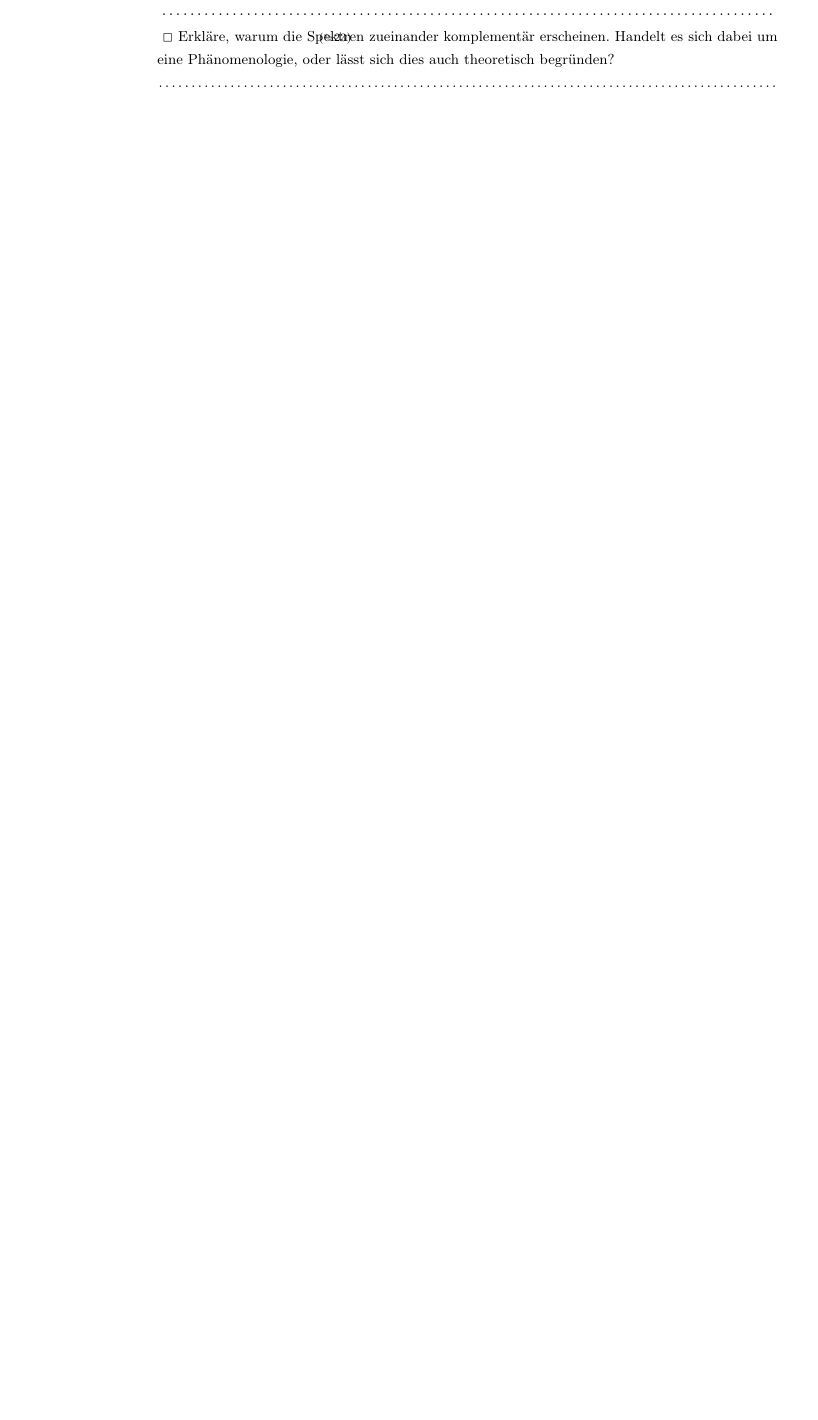
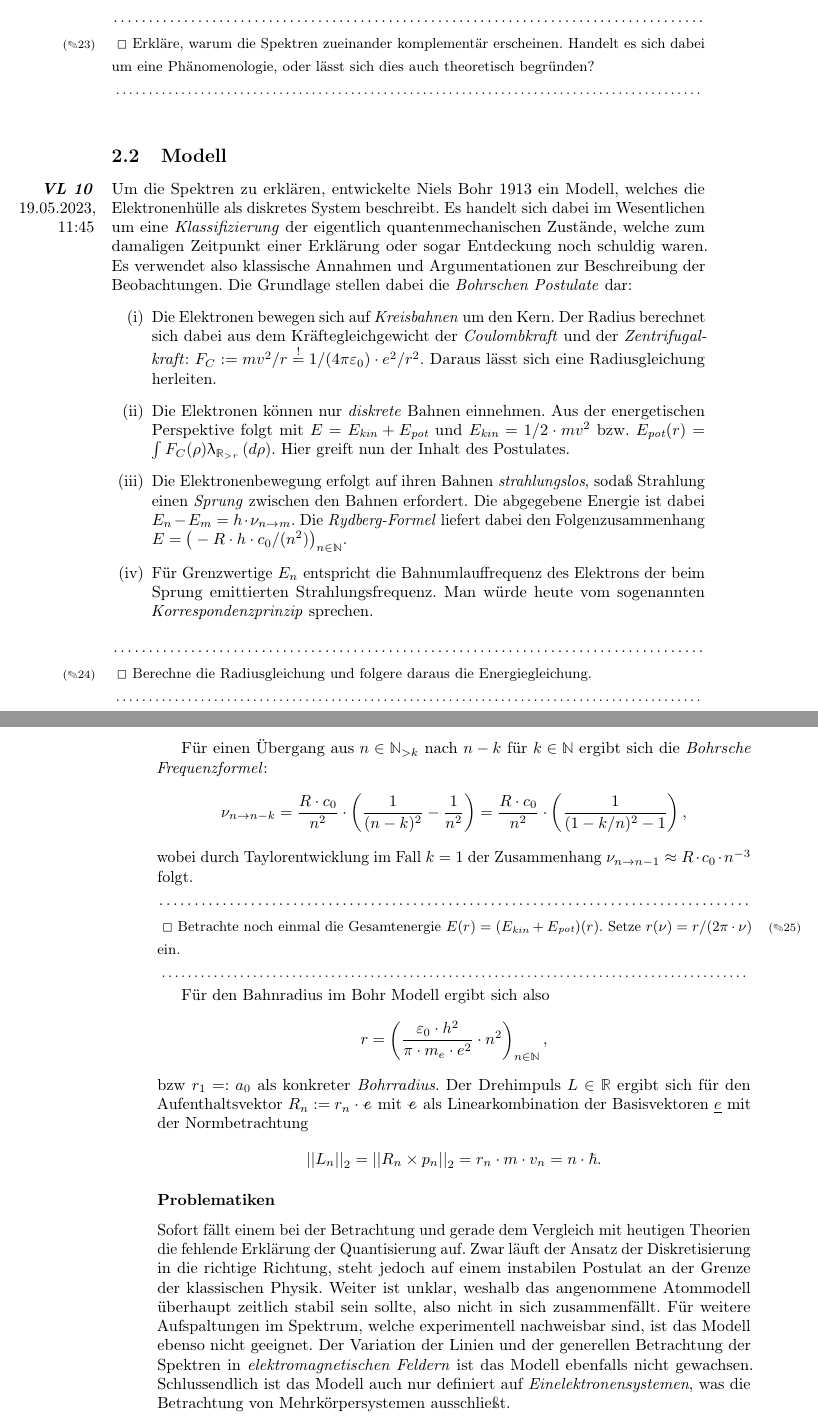
Before and after one commit to unb3rechenbar/IK4-ExpSkript, a LaTeX document (main.tex, which reads Notes/lec10.tex): part of page 19 of 20 before the commit and two parts of pages 18 and 19 of 20 after it, the two joined at a grey line, cut so that both start at the same text, the shorter picture padded with empty space. The pictures show the PDF file main.pdf that the author committed with the source.

Commit message:
Vorlesung 10

```diff
--- /dev/null
+++ b/Notes/lec10.tex
@@ -0,0 +1,34 @@
+\documentclass{subfiles}
+
+\begin{document}
+    \subsection{Modell}
+        \marginnote{\textbf{\textit{VL 10}}\\19.05.2023, 11:45}
+        Um die Spektren zu erklären, entwickelte Niels Bohr 1913 ein Modell, welches die Elektronenhülle als diskretes System beschreibt. Es handelt sich dabei im Wesentlichen um eine \emph{Klassifizierung} der eigentlich quantenmechanischen Zustände, welche zum damaligen Zeitpunkt einer Erklärung oder sogar Entdeckung noch schuldig waren. Es verwendet also klassische Annahmen und Argumentationen zur Beschreibung der Beobachtungen. Die Grundlage stellen dabei die \emph{Bohrschen Postulate} dar:
+        \begin{enumerate}[label=(\roman*)]
+            \item Die Elektronen bewegen sich auf \emph{Kreisbahnen} um den Kern. Der Radius berechnet sich dabei aus dem Kräftegleichgewicht der \emph{Coulombkraft} und der \emph{Zentrifugalkraft}: $F_C := mv^2/r \stackrel{!}{=} 1/(4\pi\epsilon_0)\cdot e^2/r^2$. Daraus lässt sich eine Radiusgleichung herleiten.
+            \item Die Elektronen können nur \emph{diskrete} Bahnen einnehmen. Aus der energetischen Perspektive folgt mit $E = E_\textit{kin} + E_\textit{pot}$ und $E_\textit{kin} = 1/2\cdot mv^2$ bzw. $E_\textit{pot}(r) = \int F_{C}(\rho)\dint{\rho}{\R_{>r}}$. Hier greift nun der Inhalt des Postulates.
+            \item Die Elektronenbewegung erfolgt auf ihren Bahnen \emph{strahlungslos}, sodaß Strahlung einen \emph{Sprung} zwischen den Bahnen erfordert. Die abgegebene Energie ist dabei $E_n-E_m = h\cdot \nu_{n\to m}$. Die \emph{Rydberg-Formel} liefert dabei den Folgenzusammenhang $E = \bbra{-R\cdot h\cdot c_0/(n^2)}_{n\in\N}$.
+            \item Für Grenzwertige $E_n$ entspricht die Bahnumlauffrequenz des Elektrons der beim Sprung emittierten Strahlungsfrequenz. Man würde heute vom sogenannten \emph{Korrespondenzprinzip} sprechen.
+        \end{enumerate}
+
+        \begin{Aufgabe}
+            \nr{} Berechne die Radiusgleichung und folgere daraus die Energiegleichung.
+        \end{Aufgabe}
+
+        Für einen Übergang aus $n\in\N_{>k}$ nach $n-k$ für $k\in\N$ ergibt sich die \emph{Bohrsche Frequenzformel}:
+        \[\nu_{n\to n-k} = \frac{R\cdot c_0}{n^2}\cdot\nbra{\frac{1}{(n-k)^2} - \frac{1}{n^2}} = \frac{R\cdot c_0}{n^2}\cdot\nbra{\frac{1}{(1-k/n)^2 - 1}},\]
+        wobei durch Taylorentwicklung im Fall $k = 1$ der Zusammenhang $\nu_{n\to n-1} \approx R\cdot c_0\cdot n^{-3}$ folgt.
+
+        \begin{Aufgabe}
+            \nr{} Betrachte noch einmal die Gesamtenergie $E(r) = (E_\textit{kin} + E_\textit{pot})(r)$. Setze $r(\nu) = r/(2\pi\cdot\nu)$ ein.
+        \end{Aufgabe}
+
+        Für den Bahnradius im Bohr Modell ergibt sich also
+        \[r = \fdef{\frac{\epsilon_0\cdot h^2}{\pi\cdot m_e\cdot e^2}\cdot n^2}{n\in\N},\]
+        bzw $r_1 =: a_0$ als konkreter \emph{Bohrradius}. Der Drehimpuls $L\in\R$ ergibt sich für den Aufenthaltsvektor $R_n:=r_n\cdot \mce$ mit $\mce$ als Linearkombination der Basisvektoren $\underline e$ mit der Normbetrachtung
+        \[\dabs{L_n}{2} = \dabs{R_n\times p_n}{2} = r_n\cdot m\cdot v_n = n\cdot\hbar.\]
+
+
+        \subsubsection*{Problematiken}
+            Sofort fällt einem bei der Betrachtung und gerade dem Vergleich mit heutigen Theorien die fehlende Erklärung der Quantisierung auf. Zwar läuft der Ansatz der Diskretisierung in die richtige Richtung, steht jedoch auf einem instabilen Postulat an der Grenze der klassischen Physik. Weiter ist unklar, weshalb das angenommene Atommodell überhaupt zeitlich stabil sein sollte, also nicht in sich zusammenfällt. Für weitere Aufspaltungen im Spektrum, welche experimentell nachweisbar sind, ist das Modell ebenso nicht geeignet. Der Variation der Linien und der generellen Betrachtung der Spektren in \emph{elektromagnetischen Feldern} ist das Modell ebenfalls nicht gewachsen. Schlussendlich ist das Modell auch nur definiert auf \emph{Einelektronensystemen}, was die Betrachtung von Mehrkörpersystemen ausschließt.
+\end{document}
```
Also changed, not shown: main.tex (+4 -1 lines), Bilddateien/Doppelspalt.png (added), main.pdf, 1 other file.
